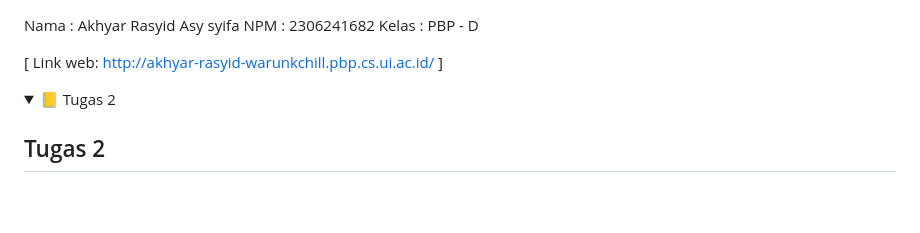
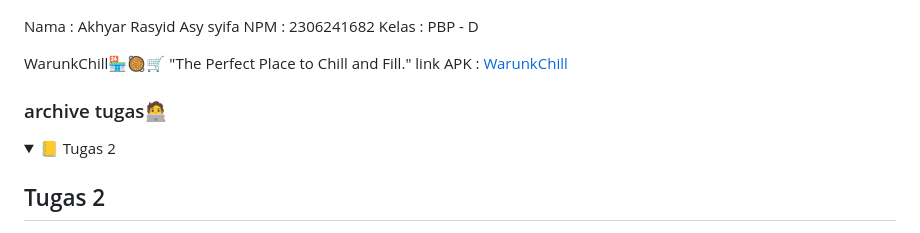
Before and after one commit to akhyarrasyid/warunk-chill, a Markdown page: README.md, the part around the change. GitHub-like rendering; folded sections open; blank space fills up the shorter version.

Commit message:
completing tugas 6

```diff
--- a/README.md
+++ b/README.md
@@ -2,7 +2,11 @@ Nama    : Akhyar Rasyid Asy syifa
 NPM     : 2306241682
 Kelas   : PBP - D
 
-[ Link web: http://akhyar-rasyid-warunkchill.pbp.cs.ui.ac.id/ ]
+WarunkChill🏪🥘🛒
+"The Perfect Place to Chill and Fill."
+link APK : [WarunkChill](http://akhyar-rasyid-warunkchill.pbp.cs.ui.ac.id/)
+
+### archive tugas🧑‍💻
 
 <details>
 <summary>📒 Tugas 2</summary>
```
